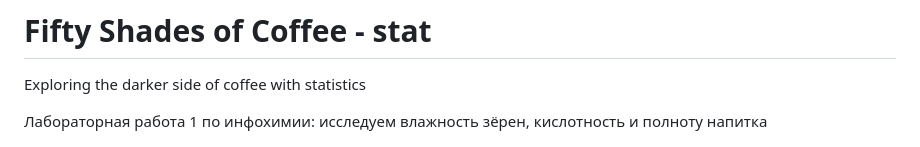
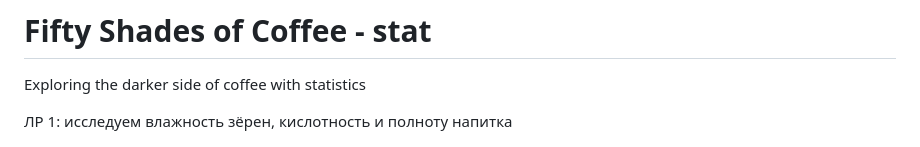
Before and after one commit to Mironiks007/fifty-shades-of-coffee-stat, a Markdown page: README.md, the part around the change. GitHub-like rendering.

```diff
--- a/README.md
+++ b/README.md
@@ -2,7 +2,7 @@
 
 Exploring the darker side of coffee with statistics
 
-Лабораторная работа 1 по инфохимии: исследуем влажность зёрен, кислотность и полноту напитка
+ЛР 1: исследуем влажность зёрен, кислотность и полноту напитка
 
 <p align="center">
   <img src="coffee.gif" width="180" alt="Чашка кофе с поднимающимся паром">
```
